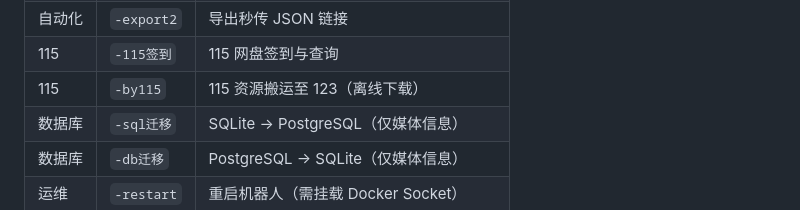
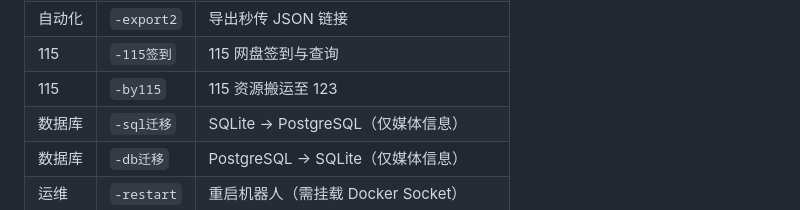
Before and after one commit to DinDing1/123BOT, a Markdown page: README.md, the part around the change. GitHub-like rendering.

```diff
--- a/README.md
+++ b/README.md
@@ -152,7 +152,7 @@ TG API 申请地址：https://my.telegram.org （获取 api_id / api_hash）
 | 自动化 | `-export` | 导出秒传 JSON 文件 |
 | 自动化 | `-export2` | 导出秒传 JSON 链接 |
 | 115 | `-115签到` | 115 网盘签到与查询 |
-| 115 | `-by115` | 115 资源搬运至 123（离线下载） |
+| 115 | `-by115` | 115 资源搬运至 123 |
 | 数据库 | `-sql迁移` | SQLite → PostgreSQL（仅媒体信息） |
 | 数据库 | `-db迁移` | PostgreSQL → SQLite（仅媒体信息） |
 | 运维 | `-restart` | 重启机器人（需挂载 Docker Socket） |
```
